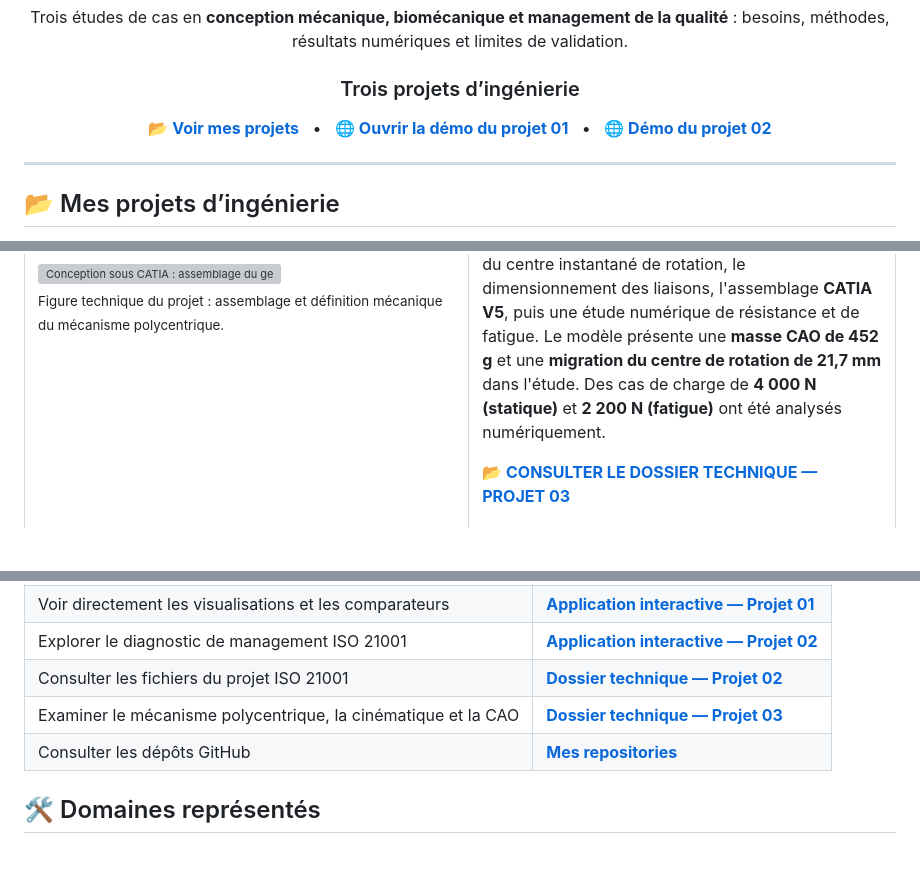
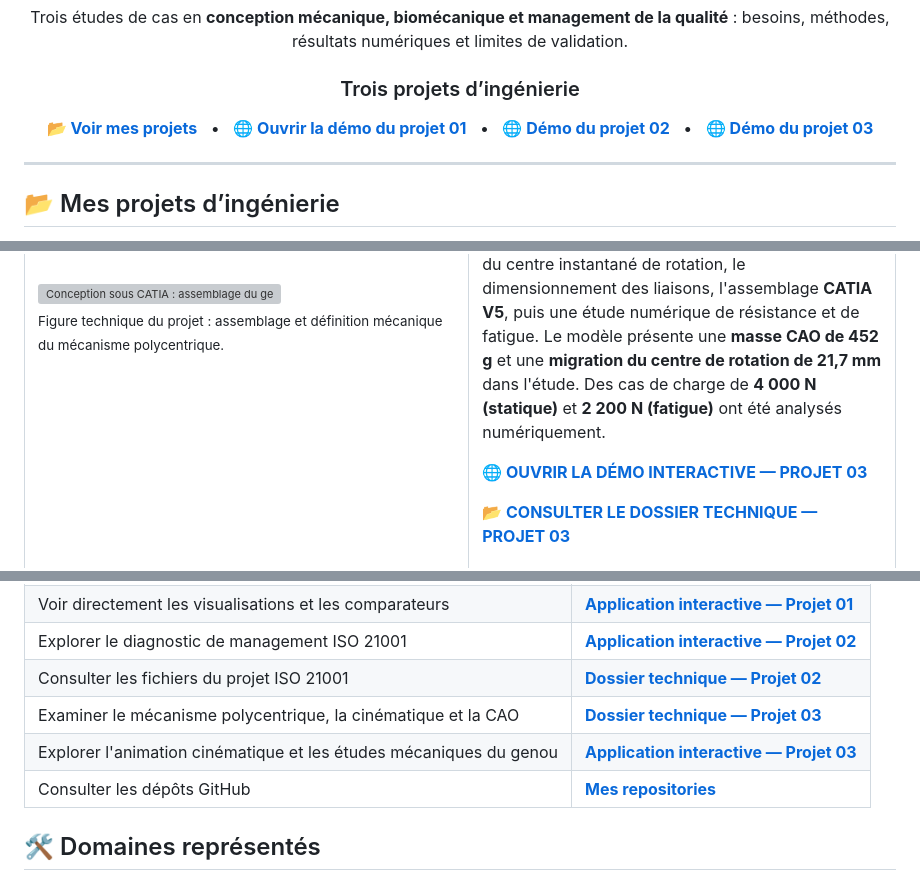
Before and after one commit to elmokhtarrayadi/elmokhtarrayadi, a Markdown page: README.md, 3 parts joined by grey strips. GitHub-like rendering; blank space fills up the shorter version; grey boxes are pictures that could not be loaded.

Commit message:
Add verified GitHub Pages demo for polycentric knee project to profile

```diff
--- a/README.md
+++ b/README.md
@@ -12,7 +12,7 @@ Trois études de cas en **conception mécanique, biomécanique et management de
 
 ### Trois projets d’ingénierie
 
-[**📂 Voir mes projets**](#mes-projets) &nbsp; • &nbsp; [**🌐 Ouvrir la démo du projet 01**](https://elmokhtarrayadi.github.io/optimisation-topologique-aeronautique/) &nbsp; • &nbsp; [**🌐 Démo du projet 02**](https://elmokhtarrayadi.github.io/diagnostic-iso-21001/)
+[**📂 Voir mes projets**](#mes-projets) &nbsp; • &nbsp; [**🌐 Ouvrir la démo du projet 01**](https://elmokhtarrayadi.github.io/optimisation-topologique-aeronautique/) &nbsp; • &nbsp; [**🌐 Démo du projet 02**](https://elmokhtarrayadi.github.io/diagnostic-iso-21001/) &nbsp; • &nbsp; [**🌐 Démo du projet 03**](https://elmokhtarrayadi.github.io/conception-genou-polycentrique/)
 
 </div>
 
@@ -83,6 +83,8 @@ Chaque projet dispose d’un dossier technique ; les démonstrations interactive
 
 **Résumé du projet.** Étude d'une **prothèse externe de genou à quatre barres**, destinée à permettre la flexion tout en recherchant une stabilité en phase d'appui. La démarche comprend l'analyse fonctionnelle, la modélisation SysML, l'optimisation du centre instantané de rotation, le dimensionnement des liaisons, l'assemblage **CATIA V5**, puis une étude numérique de résistance et de fatigue. Le modèle présente une **masse CAO de 452 g** et une **migration du centre de rotation de 21,7 mm** dans l'étude. Des cas de charge de **4 000 N (statique)** et **2 200 N (fatigue)** ont été analysés numériquement.
 
+**🌐 [OUVRIR LA DÉMO INTERACTIVE — PROJET 03](https://elmokhtarrayadi.github.io/conception-genou-polycentrique/)**
+
 **📂 [CONSULTER LE DOSSIER TECHNIQUE — PROJET 03](https://github.com/elmokhtarrayadi/conception-genou-polycentrique)**
 
 <sub>Projet académique collectif · Aucun prototype fabriqué ni essai physique : les résultats ne constituent pas une certification ou une validation pour usage médical.</sub>
@@ -102,6 +104,7 @@ Chaque projet dispose d’un dossier technique ; les démonstrations interactive
 | Explorer le diagnostic de management ISO 21001 | [**Application interactive — Projet 02**](https://elmokhtarrayadi.github.io/diagnostic-iso-21001/) |
 | Consulter les fichiers du projet ISO 21001 | [**Dossier technique — Projet 02**](https://github.com/elmokhtarrayadi/diagnostic-iso-21001) |
 | Examiner le mécanisme polycentrique, la cinématique et la CAO | [**Dossier technique — Projet 03**](https://github.com/elmokhtarrayadi/conception-genou-polycentrique) |
+| Explorer l'animation cinématique et les études mécaniques du genou | [**Application interactive — Projet 03**](https://elmokhtarrayadi.github.io/conception-genou-polycentrique/) |
 | Consulter les dépôts GitHub | [**Mes repositories**](https://github.com/elmokhtarrayadi?tab=repositories) |
 
 ## 🛠️ Domaines représentés
```
